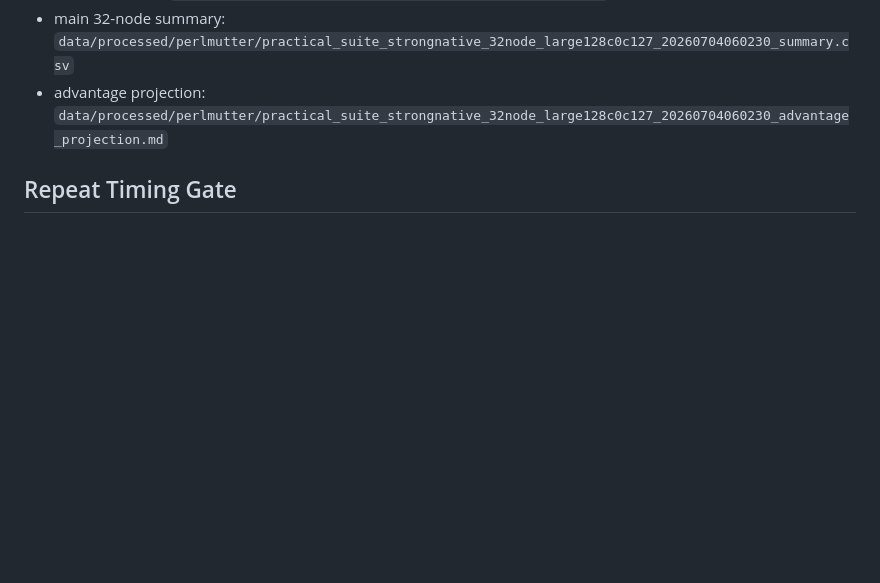
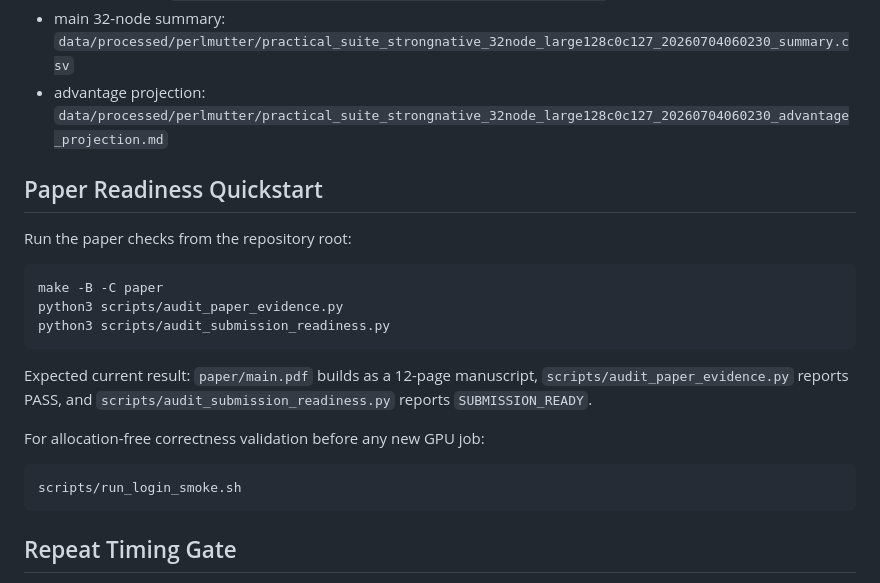
Before and after one commit to sunggonkim/QSupremacy, a Markdown page: README.md, the part around the change. GitHub-like rendering; blank space fills up the shorter version.

````diff
--- a/README.md
+++ b/README.md
@@ -48,6 +48,26 @@ The paper-ready artifacts are:
 - readiness audit: `data/processed/perlmutter/submission_readiness_audit.md`
 - main 32-node summary: `data/processed/perlmutter/practical_suite_strongnative_32node_large128c0c127_20260704060230_summary.csv`
 - advantage projection: `data/processed/perlmutter/practical_suite_strongnative_32node_large128c0c127_20260704060230_advantage_projection.md`
+
+## Paper Readiness Quickstart
+
+Run the paper checks from the repository root:
+
+```bash
+make -B -C paper
+python3 scripts/audit_paper_evidence.py
+python3 scripts/audit_submission_readiness.py
+```
+
+Expected current result: `paper/main.pdf` builds as a 12-page manuscript,
+`scripts/audit_paper_evidence.py` reports PASS, and
+`scripts/audit_submission_readiness.py` reports `SUBMISSION_READY`.
+
+For allocation-free correctness validation before any new GPU job:
+
+```bash
+scripts/run_login_smoke.sh
+```
 
 ## Repeat Timing Gate
 
````
Also changed, not shown: paper/README.md (+27 -2 lines).
